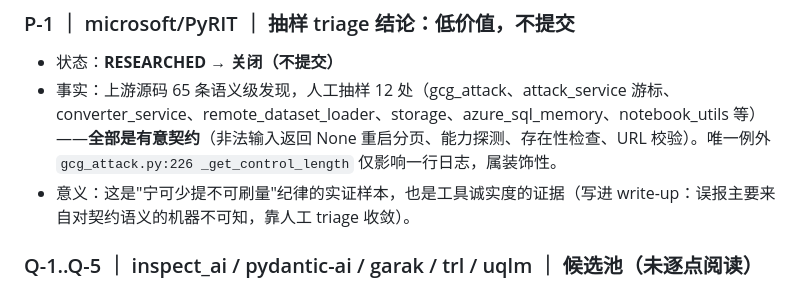
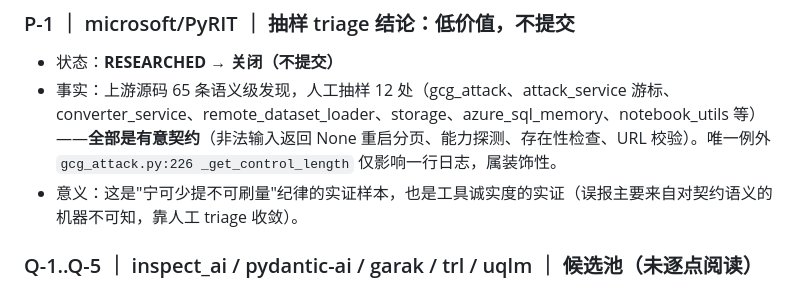
Before and after one commit to feiiiiii5/failroute, a Markdown page: scan-ledger.md, the part around the change. Rendered like a GitHub page.

Commit message:
ledger: neutral wording in P-1 entry

```diff
--- a/scan-ledger.md
+++ b/scan-ledger.md
@@ -56,7 +56,7 @@
 ### P-1 ｜ microsoft/PyRIT ｜ 抽样 triage 结论：低价值，不提交
 - 状态：**RESEARCHED → 关闭（不提交）**
 - 事实：上游源码 65 条语义级发现，人工抽样 12 处（gcg_attack、attack_service 游标、converter_service、remote_dataset_loader、storage、azure_sql_memory、notebook_utils 等）——**全部是有意契约**（非法输入返回 None 重启分页、能力探测、存在性检查、URL 校验）。唯一例外 `gcg_attack.py:226 _get_control_length` 仅影响一行日志，属装饰性。
-- 意义：这是"宁可少提不可刷量"纪律的实证样本，也是工具诚实度的证据（写进 write-up：误报主要来自对契约语义的机器不可知，靠人工 triage 收敛）。
+- 意义：这是"宁可少提不可刷量"纪律的实证样本，也是工具诚实度的实证（误报主要来自对契约语义的机器不可知，靠人工 triage 收敛）。
 
 ### Q-1..Q-5 ｜ inspect_ai / pydantic-ai / garak / trl / uqlm ｜ 候选池（未逐点阅读）
 - 状态：**NEW**（仅机器发现，未读代码前一律不得对外）
```
